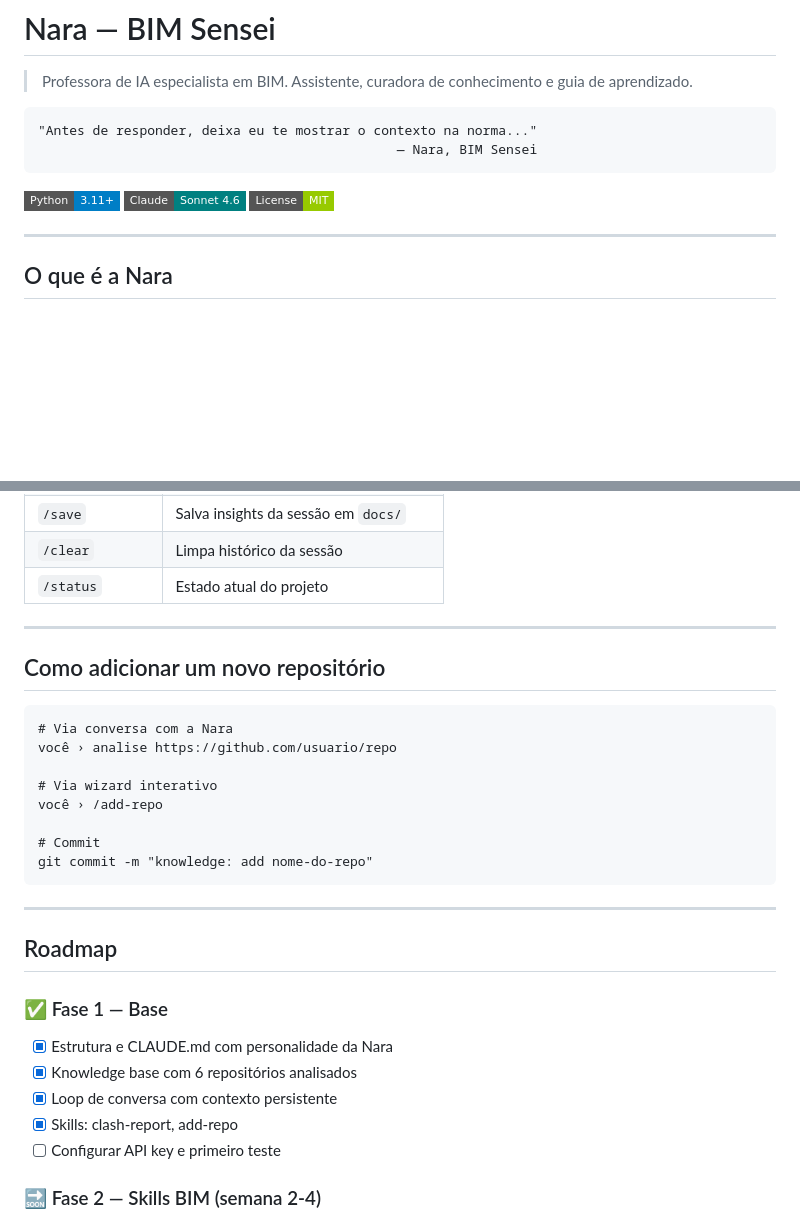
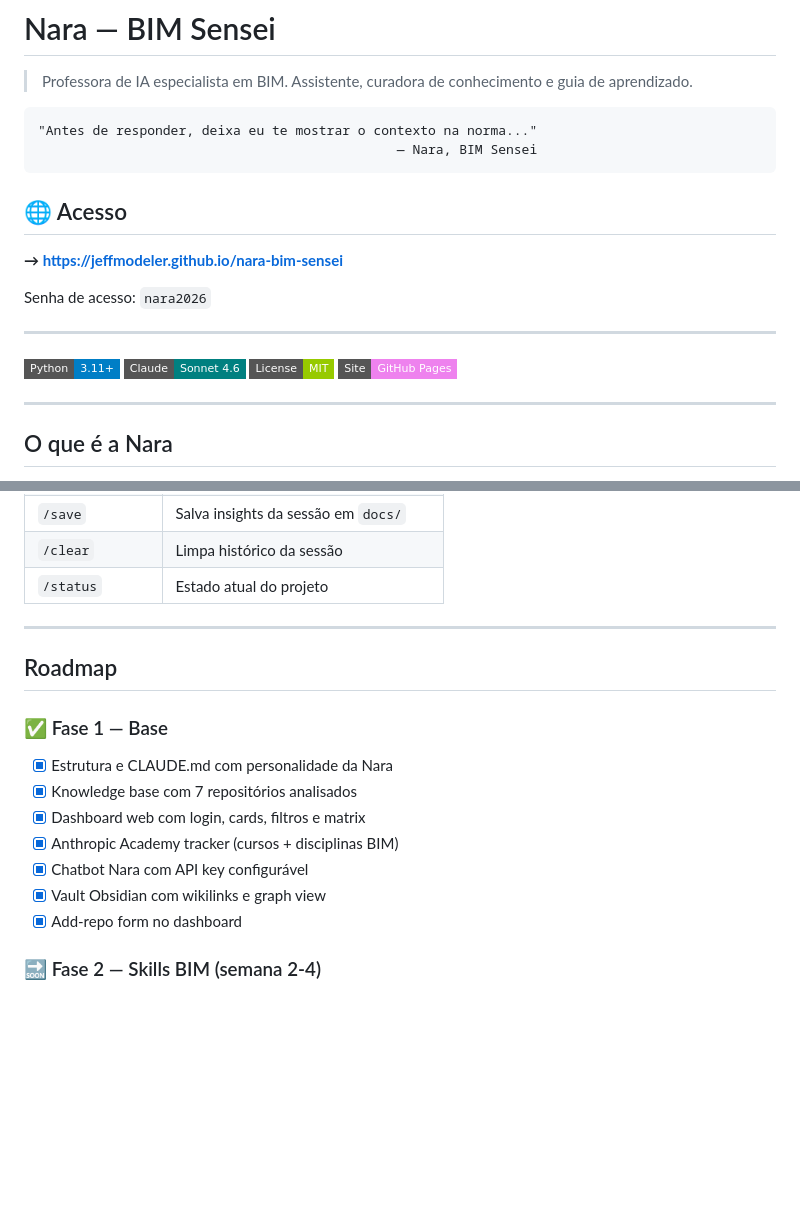
Before and after one commit to jeffmodeler/nara-bim-sensei, a Markdown page: README.md, 2 parts joined by grey strips. Rendered like a GitHub page; badges without logos; blank space fills up the shorter version.

````diff
--- a/README.md
+++ b/README.md
@@ -7,9 +7,18 @@
                                               — Nara, BIM Sensei
 ```
 
+## 🌐 Acesso
+
+**→ [https://jeffmodeler.github.io/nara-bim-sensei](https://jeffmodeler.github.io/nara-bim-sensei)**
+
+Senha de acesso: `nara2026`
+
+---
+
 [![Python](https://img.shields.io/badge/Python-3.11+-blue?style=flat-square)](https://python.org)
 [![Claude](https://img.shields.io/badge/Claude-Sonnet_4.6-teal?style=flat-square)](https://anthropic.com)
 [![License](https://img.shields.io/badge/License-MIT-green?style=flat-square)](LICENSE)
+[![Site](https://img.shields.io/badge/Site-GitHub_Pages-violet?style=flat-square)](https://jeffmodeler.github.io/nara-bim-sensei)
 
 ---
 
@@ -107,29 +136,16 @@ python assistant.py
 
 ---
 
-## Como adicionar um novo repositório
-
-```
-# Via conversa com a Nara
-você › analise https://github.com/usuario/repo
-
-# Via wizard interativo
-você › /add-repo
-
-# Commit
-git commit -m "knowledge: add nome-do-repo"
-```
-
----
-
 ## Roadmap
 
 ### ✅ Fase 1 — Base
 - [x] Estrutura e CLAUDE.md com personalidade da Nara
-- [x] Knowledge base com 6 repositórios analisados
-- [x] Loop de conversa com contexto persistente
-- [x] Skills: clash-report, add-repo
-- [ ] Configurar API key e primeiro teste
+- [x] Knowledge base com 7 repositórios analisados
+- [x] Dashboard web com login, cards, filtros e matrix
+- [x] Anthropic Academy tracker (cursos + disciplinas BIM)
+- [x] Chatbot Nara com API key configurável
+- [x] Vault Obsidian com wikilinks e graph view
+- [x] Add-repo form no dashboard
 
 ### 🔜 Fase 2 — Skills BIM (semana 2-4)
 - [ ] Instalar `everything-claude-code` como plugin
````
Also changed, not shown: other parts of README.md (+28 -8 lines).
